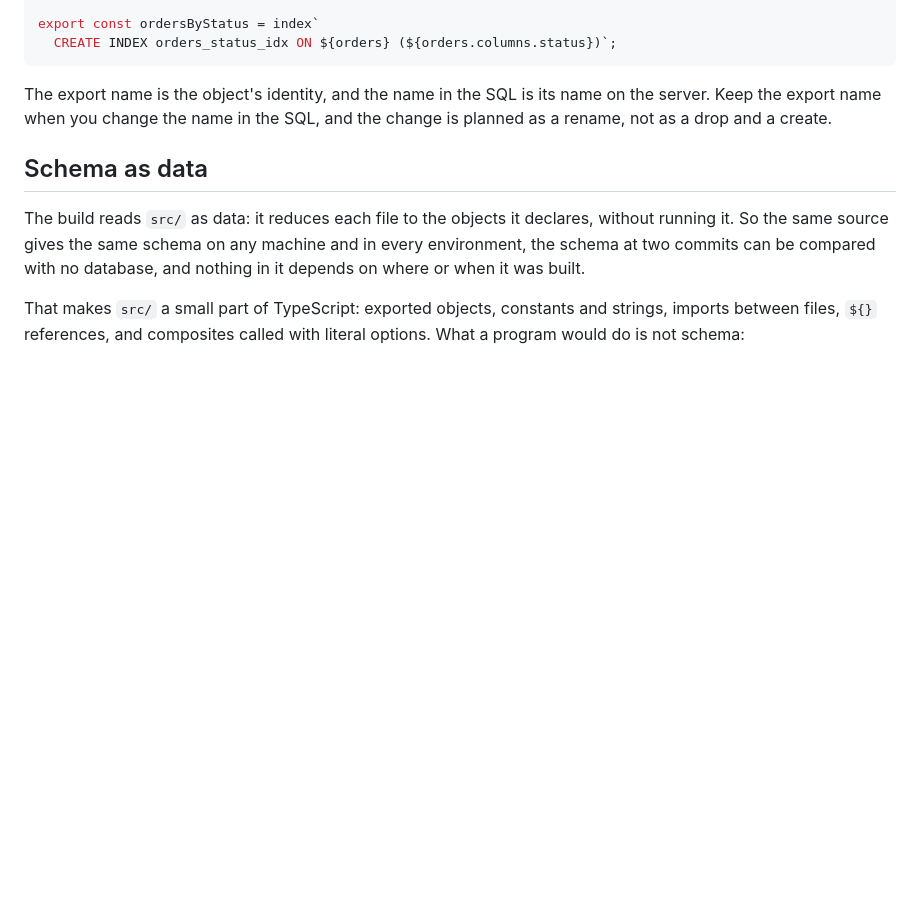
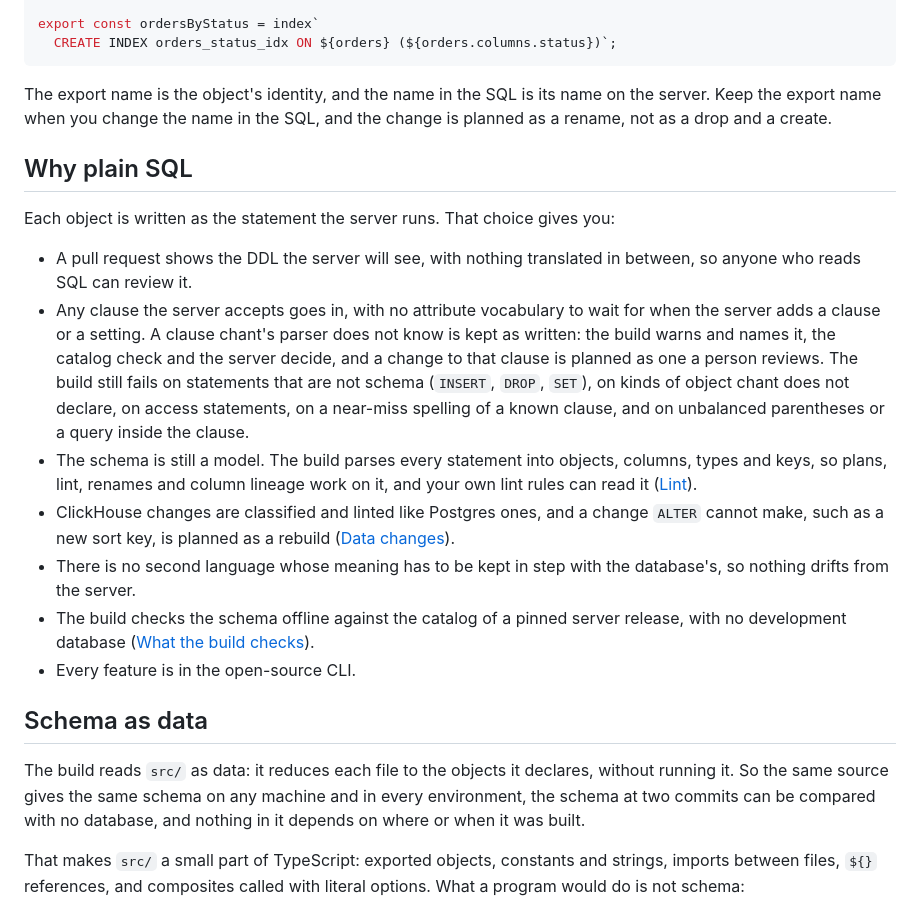
Before and after one commit to INTENTIUS/sql-yodeler, a Markdown page: docs/schema.md, the part around the change. Drawn GitHub-style; blank space fills up the shorter version.

Commit message:
docs(schema): why plain SQL (#231)
A short section on why the schema is written as the statements the server
runs: you review what runs, any clause the server accepts goes in (an
unknown one warns and passes through, chant#3872), the schema is still
parsed into a model, ClickHouse is classified and linted, nothing to
translate, no development database, and every feature is open source.
Linked from the README and the docs home.

Co-authored-by: Claude Opus 5.5 (1M context) <noreply@anthropic.com>

```diff
--- a/docs/schema.md
+++ b/docs/schema.md
@@ -50,6 +50,18 @@ export const ordersByStatus = index`
 <!-- /tabs -->
 
 The export name is the object's identity, and the name in the SQL is its name on the server. Keep the export name when you change the name in the SQL, and the change is planned as a rename, not as a drop and a create.
+
+## Why plain SQL
+
+Each object is written as the statement the server runs. That choice gives you:
+
+- A pull request shows the DDL the server will see, with nothing translated in between, so anyone who reads SQL can review it.
+- Any clause the server accepts goes in, with no attribute vocabulary to wait for when the server adds a clause or a setting. A clause chant's parser does not know is kept as written: the build warns and names it, the catalog check and the server decide, and a change to that clause is planned as one a person reviews. The build still fails on statements that are not schema (`INSERT`, `DROP`, `SET`), on kinds of object chant does not declare, on access statements, on a near-miss spelling of a known clause, and on unbalanced parentheses or a query inside the clause.
+- The schema is still a model. The build parses every statement into objects, columns, types and keys, so plans, lint, renames and column lineage work on it, and your own lint rules can read it ([Lint](lint.md)).
+- ClickHouse changes are classified and linted like Postgres ones, and a change `ALTER` cannot make, such as a new sort key, is planned as a rebuild ([Data changes](#data-changes)).
+- There is no second language whose meaning has to be kept in step with the database's, so nothing drifts from the server.
+- The build checks the schema offline against the catalog of a pinned server release, with no development database ([What the build checks](#what-the-build-checks)).
+- Every feature is in the open-source CLI.
 
 ## Schema as data
 
```
Also changed, not shown: README.md (+1 -1 lines), docs/README.md (+1 -1 lines).
